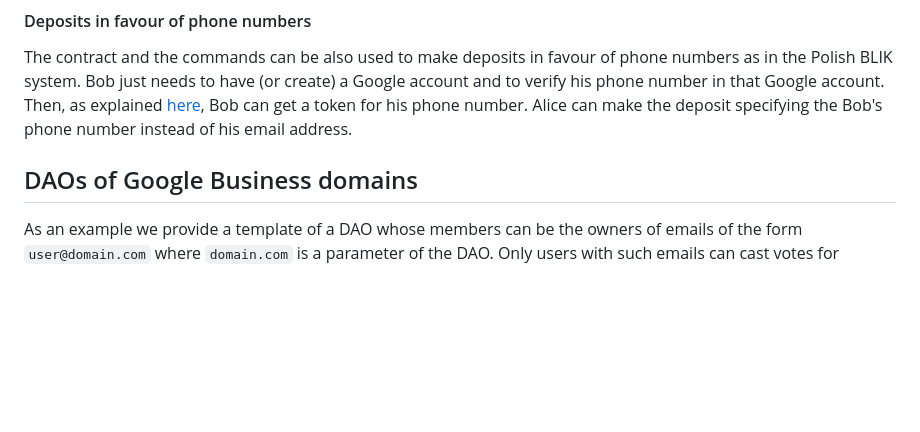
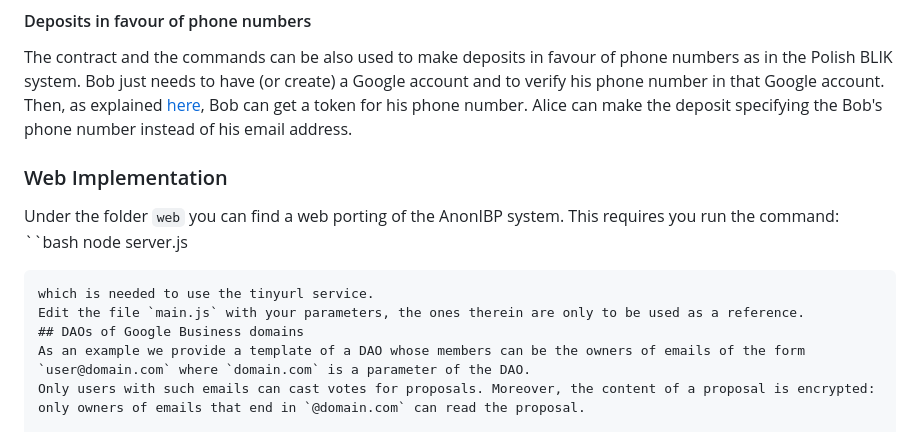
Before and after one commit to vincenzoiovino/LoI.SmartContracts, a Markdown page: README.md, the part around the change. GitHub-like rendering; blank space fills up the shorter version.

Commit message:
web implementation

````diff
--- a/README.md
+++ b/README.md
@@ -110,7 +110,14 @@ Bob just needs to have (or create) a Google account and to verify his phone numb
 Then, as explained [here](https://github.com/aragonzkresearch/leagueofidentity#phone-number-encryption-phencryption), Bob can get a token for his phone number.
 Alice can make the deposit specifying the Bob's phone number instead of his email address.
 
-
+### Web Implementation
+Under the folder `web` you can find a web porting of the AnonIBP system.
+This requires you run the command:
+``bash
+node server.js
+```
+which is needed to use the tinyurl service.
+Edit the file `main.js` with your parameters, the ones therein are only to be used as a reference.
 ## DAOs of Google Business domains
 As an example we provide a template of a DAO whose members can be the owners of emails of the form `user@domain.com` where `domain.com` is a parameter of the DAO.
 Only users with such emails can cast votes for proposals. Moreover, the content of a proposal is encrypted: only owners of emails that end in `@domain.com` can read the proposal.
````
